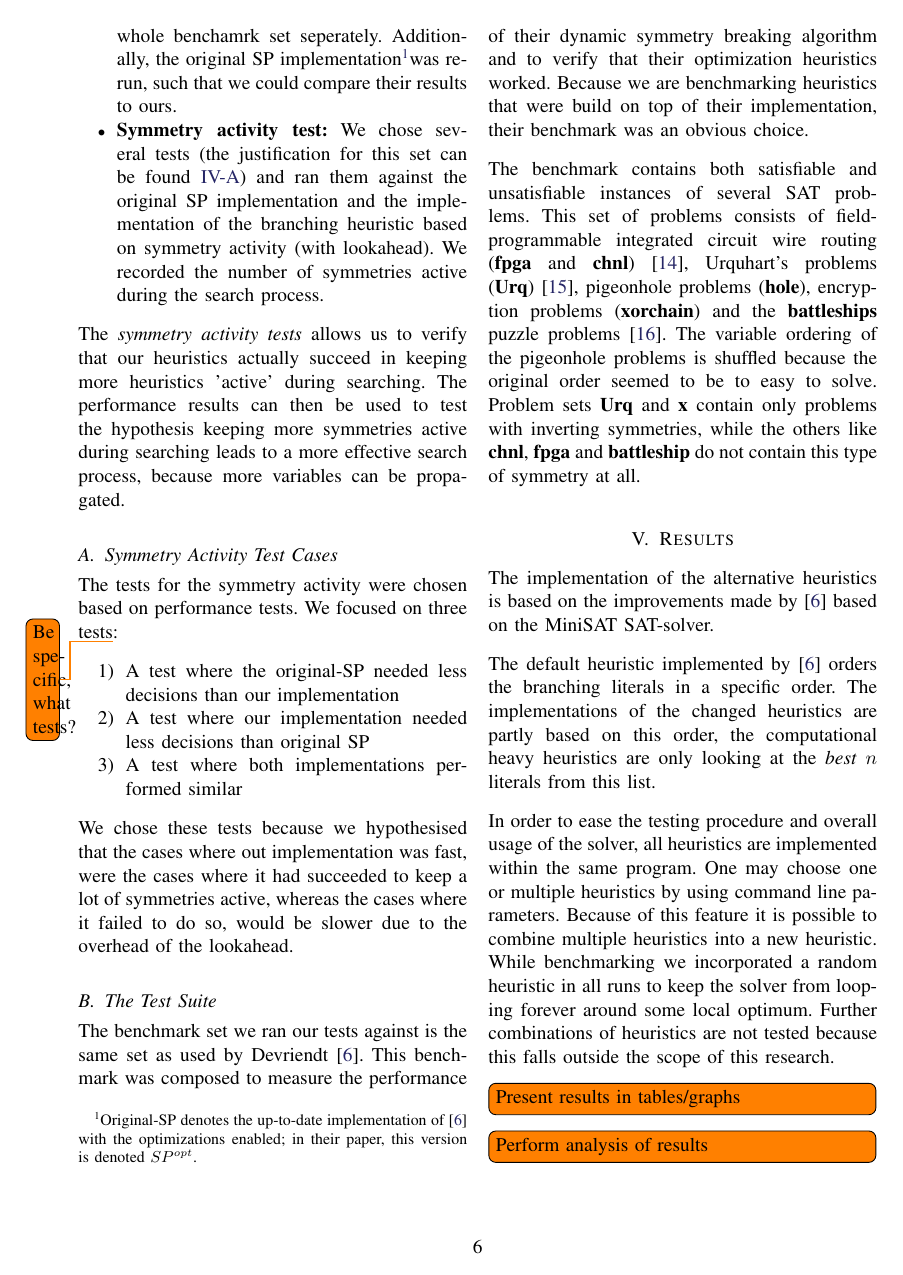
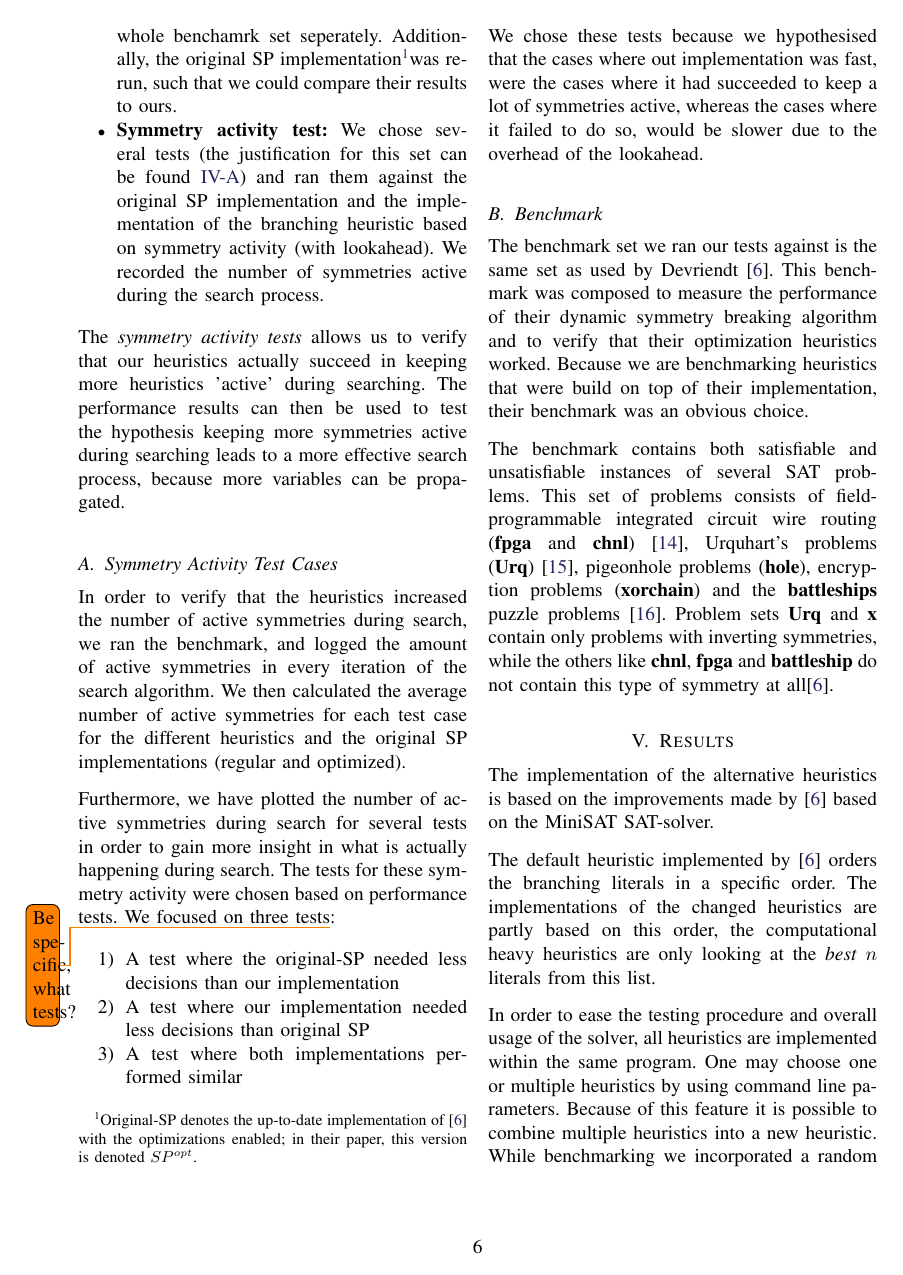
Before and after one commit to ajrouvoet/symmetry, a LaTeX paper (paper/symmetry.tex, which reads paper/header.tex, paper/measurements.tex): page 6 of 8. Compiled offline with pdfLaTeX.

Commit message:
Fixed hypothesis missing and fixed measurements on activity description

```diff
--- a/paper/header.tex
+++ b/paper/header.tex
@@ -30,6 +30,7 @@
 	\newtheorem{definition}{Def.}
 	\newtheorem{proposition}{Prop.}
 	\newtheorem{corollary}{Corollary}
+	\newtheorem{hypothesis}{Hypothesis}
 
 	%Todos
 	\usepackage{todonotes}
--- a/paper/measurements.tex
+++ b/paper/measurements.tex
@@ -27,7 +27,15 @@ because more variables can be propagated.
 
 \subsection{Symmetry Activity Test Cases}
 \label{ssec:sym_act_test_cases}
-	The tests for the symmetry activity were chosen based on performance tests.
+	In order to verify that the heuristics increased the number of active symmetries during search,
+	we ran the benchmark, and logged the amount of active symmetries in every iteration of the
+	search algorithm.
+	We then calculated the average number of active symmetries for each test case for the different
+	heuristics and the original SP implementations (regular and optimized).
+
+	Furthermore, we have plotted the number of active symmetries during search for several tests in
+	order to gain more insight in what is actually happening during search.
+	The tests for these symmetry activity were chosen based on performance tests.
 	We focused on three tests\todo{Be specific, what tests?}:
 	\begin{enumerate}
 		\item A test where the original-SP needed less decisions than our implementation
@@ -39,7 +47,7 @@ because more variables can be propagated.
 	were the cases where it had succeeded to keep a lot of symmetries active,
 	whereas the cases where it failed to do so, would be slower due to the overhead of the lookahead.
 
-\subsection{The Test Suite}
+\subsection{Benchmark}
 \label{ssec:benchmark}
 	The benchmark set we ran our tests against is the same set as used by Devriendt~\cite{devriendt2012symmetry}.
 	This benchmark was composed to measure the performance of their dynamic symmetry
@@ -52,8 +60,6 @@ because more variables can be propagated.
 	\textbf{chnl})~\cite{nam2004comparative}, Urquhart's problems (\textbf{Urq})~\cite{urquhart1987hard},
 	pigeonhole problems (\textbf{hole}), encryption problems (\textbf{xorchain}) and the \textbf{battleships}
 	puzzle problems~\cite{sevenster2004battleships}.
-	The variable ordering of the pigeonhole problems is shuffled because the original order seemed to be
-	to easy to solve.
 	Problem sets \textbf{Urq} and \textbf{x} contain only problems with inverting symmetries, while the
 	others like \textbf{chnl}, \textbf{fpga} and \textbf{battleship} do not contain this type of symmetry
-	at all.
+	at all\cite{devriendt2012symmetry}.
```
Also changed, not shown: paper/introduction.tex (+2 -2 lines).
